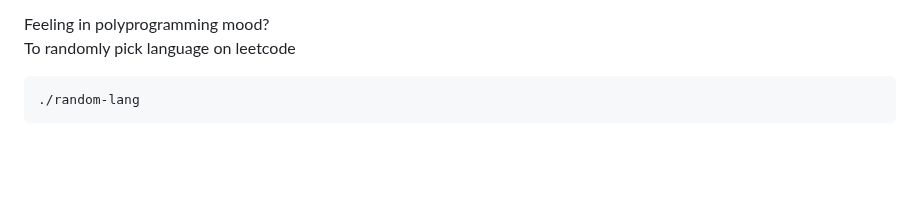
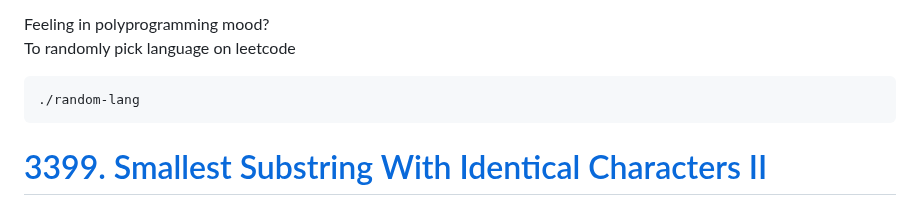
Before and after one commit to maciej-ka/eat-code, a Markdown page: readme.md, the part around one of its changes. Rendered like a GitHub page; blank space fills up the shorter version.

````diff
--- a/readme.md
+++ b/readme.md
@@ -11,4 +11,6 @@ To randomly pick language on leetcode
 ./random-lang
 ```
 
+[3399. Smallest Substring With Identical Characters II](https://leetcode.com/problems/smallest-substring-with-identical-characters-ii/description/)
+========================================================
 
````
Also changed, not shown: other parts of readme.md (+3 -0 lines), 3399-shortest-identical-slice/1.naive.png (added), 3399-shortest-identical-slice/2.naive-fail.png (added), 4 other files.
